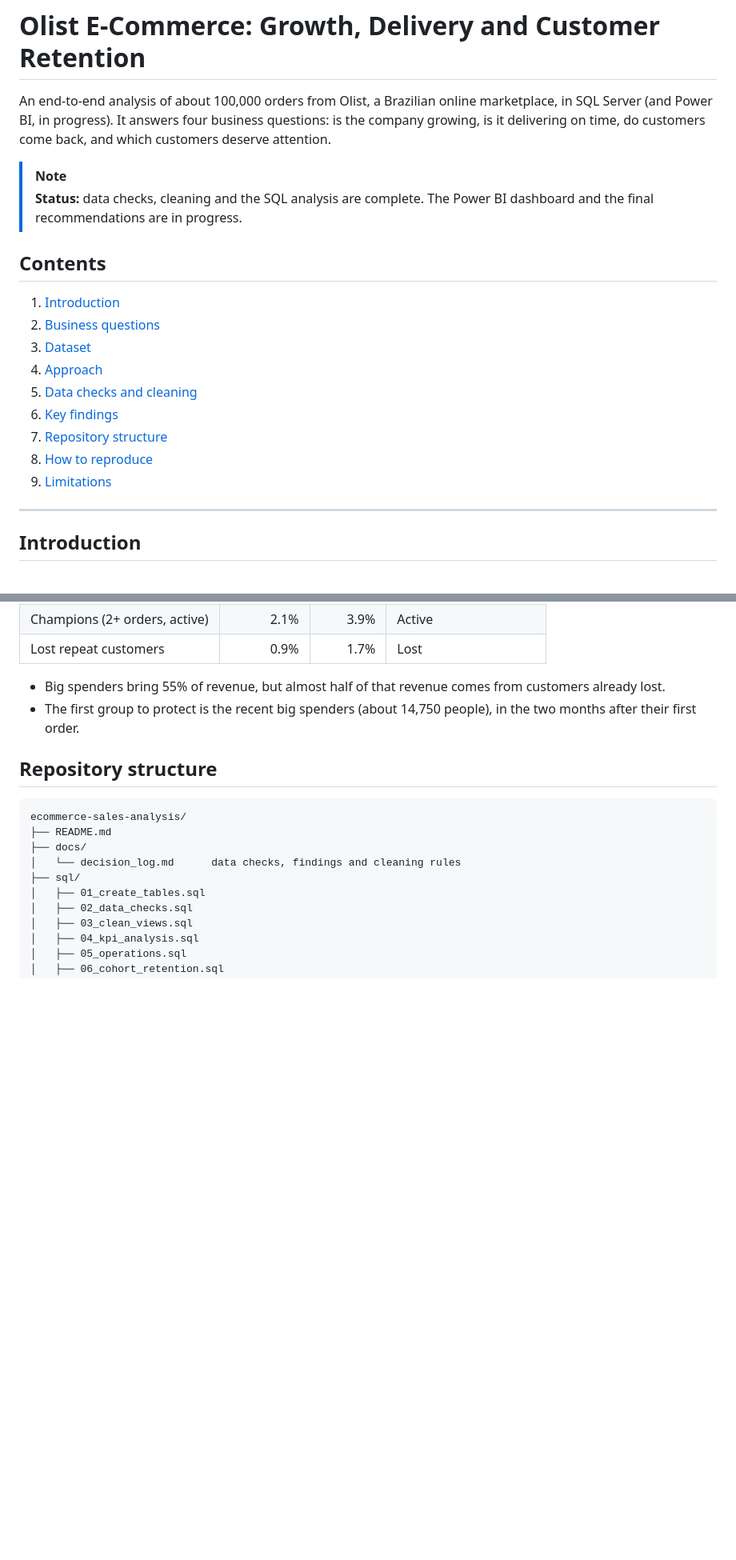
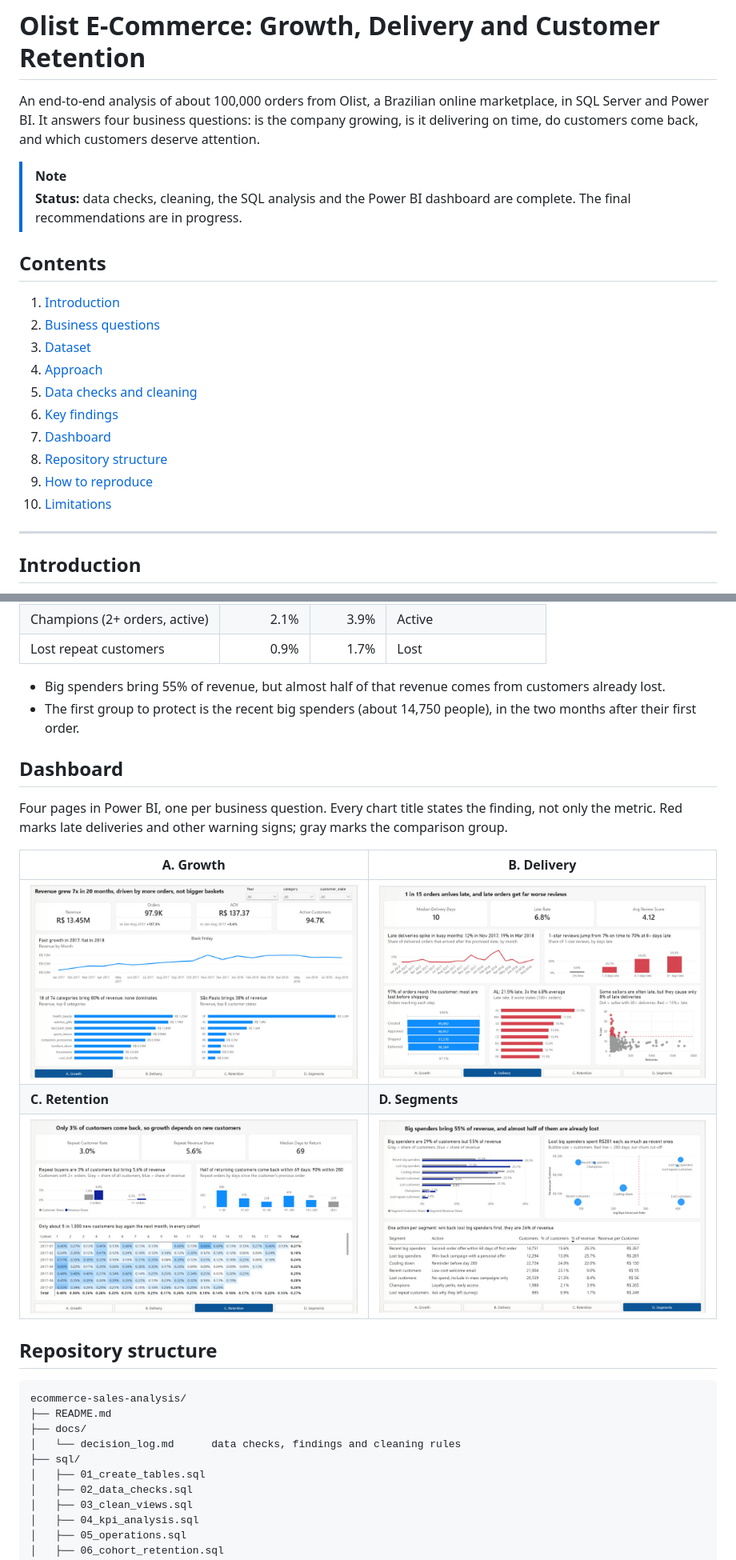
Before and after one commit to talshelin/ecommerce-sales-analysis, a Markdown page: README.md, 2 parts joined by grey strips. Shown at 80% size. Drawn GitHub-style; pictures changed too: reports/images/page_a_growth.png (added), reports/images/page_b_delivery.png (added), reports/images/page_c_retention.png (added); blank space fills up the shorter version.

Commit message:
Polish dashboard and add page screenshots

````diff
--- a/README.md
+++ b/README.md
@@ -1,9 +1,9 @@
 # Olist E-Commerce: Growth, Delivery and Customer Retention
 
-An end-to-end analysis of about 100,000 orders from Olist, a Brazilian online marketplace, in SQL Server (and Power BI, in progress). It answers four business questions: is the company growing, is it delivering on time, do customers come back, and which customers deserve attention.
+An end-to-end analysis of about 100,000 orders from Olist, a Brazilian online marketplace, in SQL Server and Power BI. It answers four business questions: is the company growing, is it delivering on time, do customers come back, and which customers deserve attention.
 
 > [!NOTE]
-> **Status:** data checks, cleaning and the SQL analysis are complete. The Power BI dashboard and the final recommendations are in progress.
+> **Status:** data checks, cleaning, the SQL analysis and the Power BI dashboard are complete. The final recommendations are in progress.
 
 ## Contents
 
@@ -13,9 +13,10 @@ An end-to-end analysis of about 100,000 orders from Olist, a Brazilian online ma
 4. [Approach](#approach)
 5. [Data checks and cleaning](#data-checks-and-cleaning)
 6. [Key findings](#key-findings)
-7. [Repository structure](#repository-structure)
-8. [How to reproduce](#how-to-reproduce)
-9. [Limitations](#limitations)
+7. [Dashboard](#dashboard)
+8. [Repository structure](#repository-structure)
+9. [How to reproduce](#how-to-reproduce)
+10. [Limitations](#limitations)
 
 ---
 
@@ -182,6 +182,16 @@ Every check, finding and rule, with the reasoning behind it: **[docs/decision_lo
 - Big spenders bring 55% of revenue, but almost half of that revenue comes from customers already lost.
 - The first group to protect is the recent big spenders (about 14,750 people), in the two months after their first order.
 
+## Dashboard
+
+Four pages in Power BI, one per business question. Every chart title states the finding, not only the metric. Red marks late deliveries and other warning signs; gray marks the comparison group.
+
+| A. Growth | B. Delivery |
+|---|---|
+| ![A. Growth](reports/images/page_a_growth.png) | ![B. Delivery](reports/images/page_b_delivery.png) |
+| **C. Retention** | **D. Segments** |
+| ![C. Retention](reports/images/page_c_retention.png) | ![D. Segments](reports/images/page_d_segments.png) |
+
 ## Repository structure
 
 ```
````
Also changed, not shown: other parts of README.md (+3 -3 lines), docs/decision_log.md (+8 -0 lines), 1 other file.
